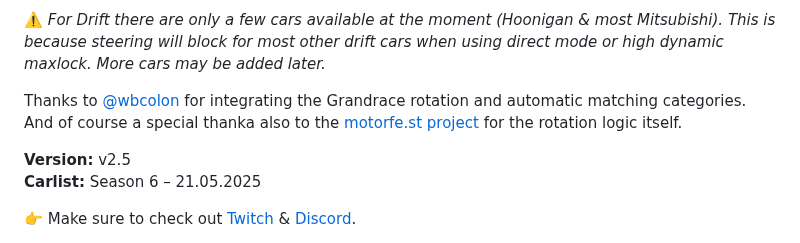
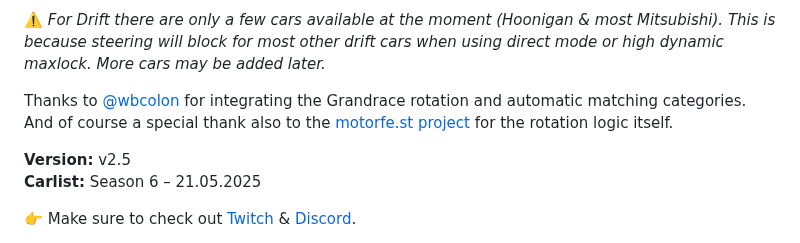
Before and after one commit to shogun160/TCM-ZEN_DOMIZER, a Markdown page: README.md, the part around the change. Drawn GitHub-style.

```diff
--- a/README.md
+++ b/README.md
@@ -8,7 +8,7 @@
 ⚠️ *For Drift there are only a few cars available at the moment (Hoonigan & most Mitsubishi). This is because steering will block for most other drift cars when using direct mode or high dynamic maxlock. More cars may be added later.*
 
 Thanks to [@wbcolon](https://github.com/wbcolon) for integrating the Grandrace rotation and automatic matching categories.
-And of course a special thanka also to the [motorfe.st project](https://github.com/calamity-inc/motorfe.st/) for the rotation logic itself.
+And of course a special thank also to the [motorfe.st project](https://github.com/calamity-inc/motorfe.st/) for the rotation logic itself.
 
 **Version:** v2.5
 **Carlist:** Season 6 – 21.05.2025
```
